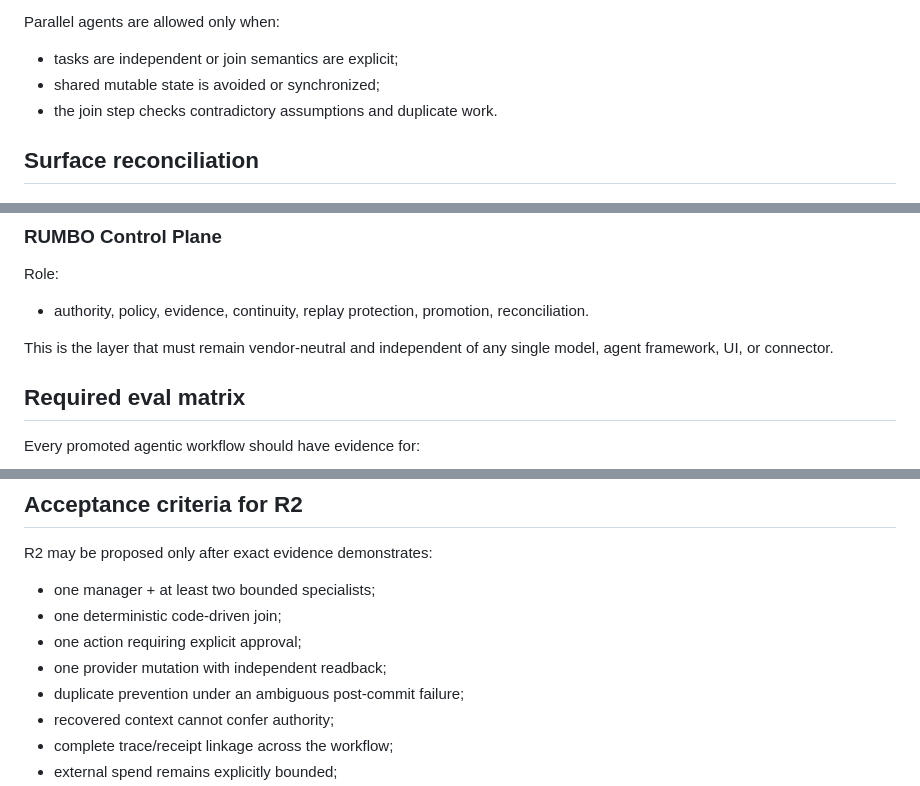
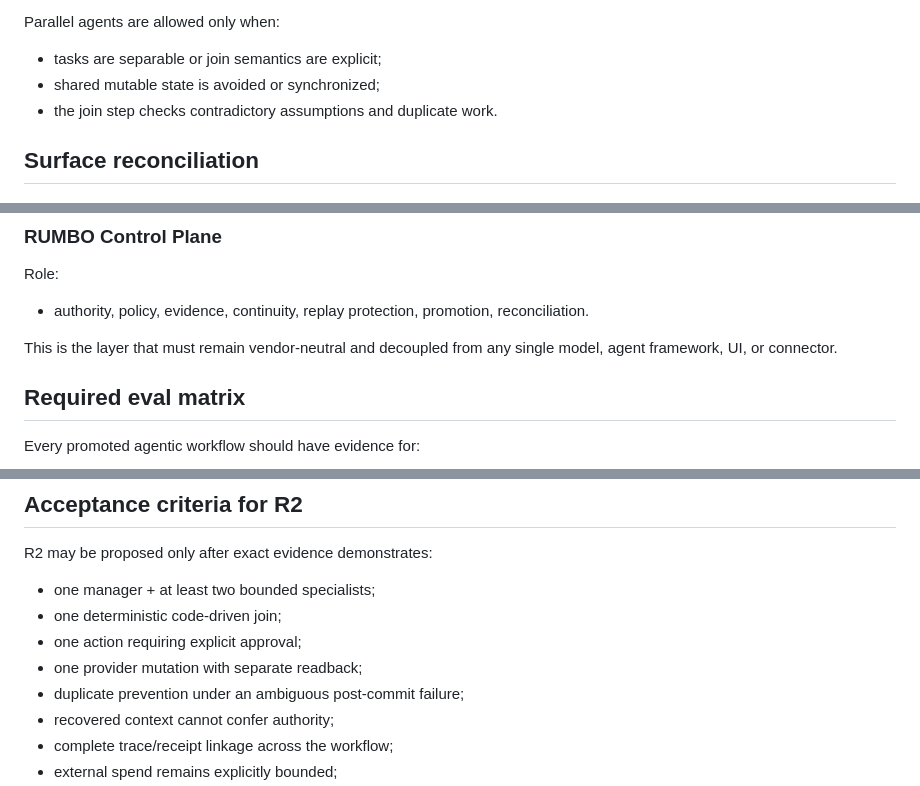
Before and after one commit to RUMBO-IA/Rumbo, a Markdown page: docs/openai/AGENTIC_ARCHITECTURE_CANON_R1_2026-10-02.md, 3 parts joined by grey strips. Drawn GitHub-style.

```diff
--- a/docs/openai/AGENTIC_ARCHITECTURE_CANON_R1_2026-10-02.md
+++ b/docs/openai/AGENTIC_ARCHITECTURE_CANON_R1_2026-10-02.md
@@ -213,7 +213,7 @@ Use model-driven orchestration when:
 - outputs remain subject to deterministic validation.
 
 Parallel agents are allowed only when:
-- tasks are independent or join semantics are explicit;
+- tasks are separable or join semantics are explicit;
 - shared mutable state is avoided or synchronized;
 - the join step checks contradictory assumptions and duplicate work.
 
@@ -263,7 +263,7 @@ Boundary:
 Role:
 - authority, policy, evidence, continuity, replay protection, promotion, reconciliation.
 
-This is the layer that must remain vendor-neutral and independent of any single model, agent framework, UI, or connector.
+This is the layer that must remain vendor-neutral and decoupled from any single model, agent framework, UI, or connector.
 
 ## Required eval matrix
 
@@ -343,7 +343,7 @@ R2 may be proposed only after exact evidence demonstrates:
 - one manager + at least two bounded specialists;
 - one deterministic code-driven join;
 - one action requiring explicit approval;
-- one provider mutation with independent readback;
+- one provider mutation with separate readback;
 - duplicate prevention under an ambiguous post-commit failure;
 - recovered context cannot confer authority;
 - complete trace/receipt linkage across the workflow;
```
Also changed, not shown: other parts of docs/openai/AGENTIC_ARCHITECTURE_CANON_R1_2026-10-02.md (+4 -4 lines).
